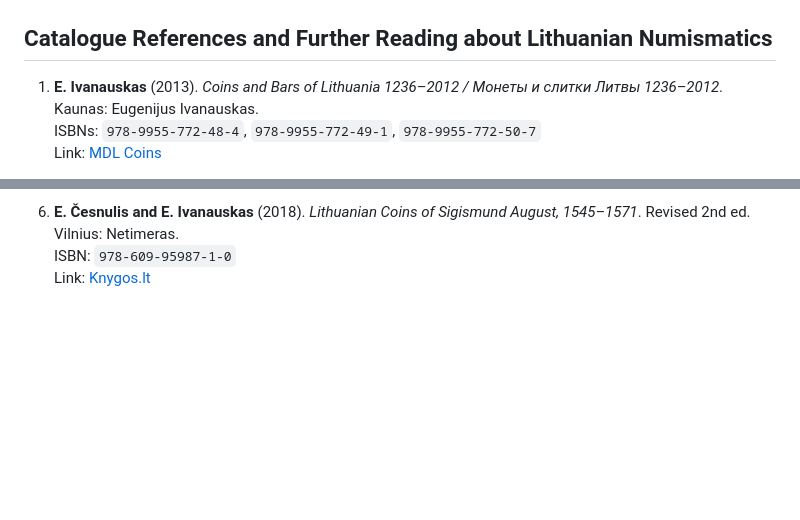
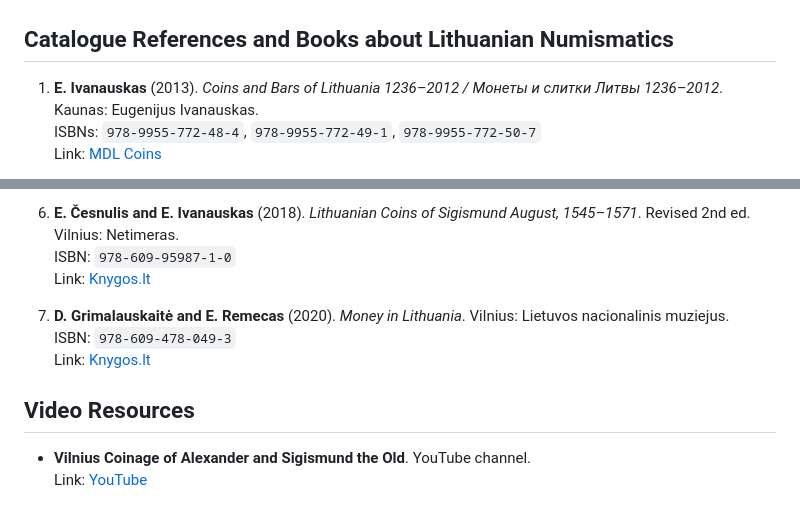
Before and after one commit to povidanius/opengdl, a Markdown page: README.md, 2 parts joined by grey strips. Rendered like a GitHub page; blank space fills up the shorter version.

```diff
--- a/README.md
+++ b/README.md
@@ -20,7 +20,7 @@ Screenshots:
 
 
 
-## Catalogue References and Further Reading about Lithuanian Numismatics
+## Catalogue References and Books about Lithuanian Numismatics
 
 1. **E. Ivanauskas** (2013). *Coins and Bars of Lithuania 1236–2012 / Монеты и слитки Литвы 1236–2012*. Kaunas: Eugenijus Ivanauskas.
    ISBNs: `978-9955-772-48-4`, `978-9955-772-49-1`, `978-9955-772-50-7`
@@ -46,3 +46,12 @@ Screenshots:
 6. **E. Česnulis and E. Ivanauskas** (2018). *Lithuanian Coins of Sigismund August, 1545–1571*. Revised 2nd ed. Vilnius: Netimeras.
    ISBN: `978-609-95987-1-0`
    Link: [Knygos.lt](https://www.knygos.lt/lt/knygos/lithuanian-coins-of-sigismund-august--1545-1571/)
+
+7. **D. Grimalauskaitė and E. Remecas** (2020). *Money in Lithuania*. Vilnius: Lietuvos nacionalinis muziejus.
+   ISBN: `978-609-478-049-3`
+   Link: [Knygos.lt](https://www.knygos.lt/lt/knygos/money-in-lithuania/)
+
+## Video Resources
+
+- **Vilnius Coinage of Alexander and Sigismund the Old**. YouTube channel.
+  Link: [YouTube](https://www.youtube.com/@vilniuscoinageofalexandera4032)
```
